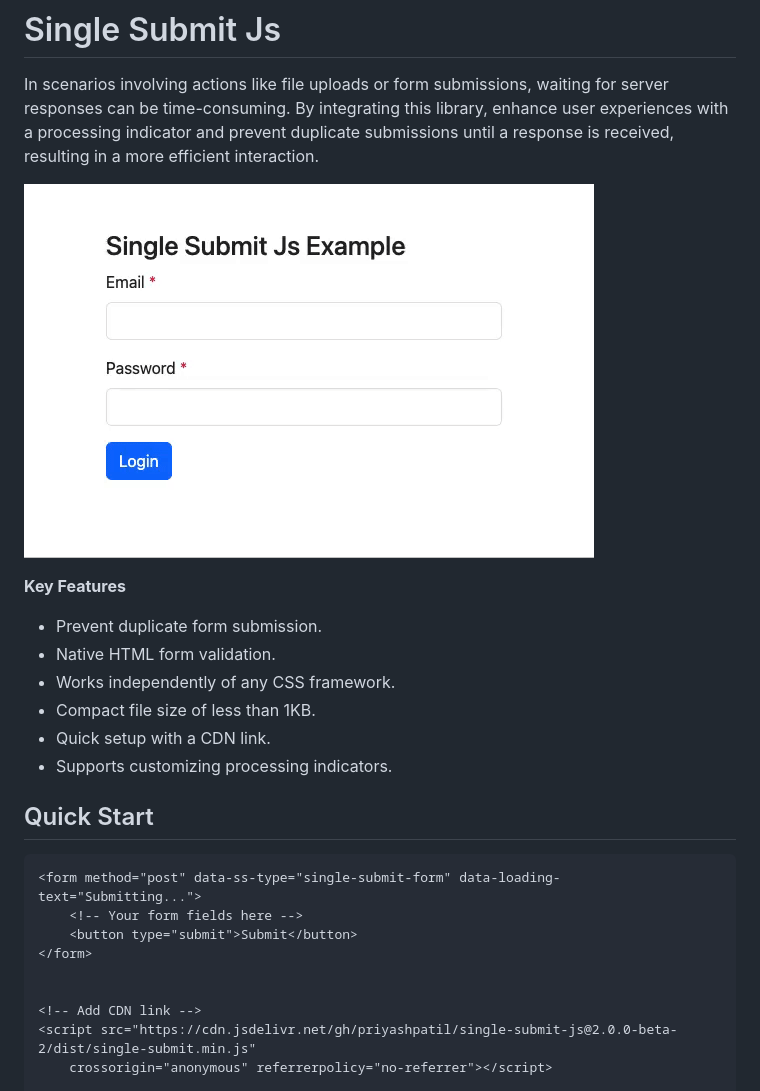
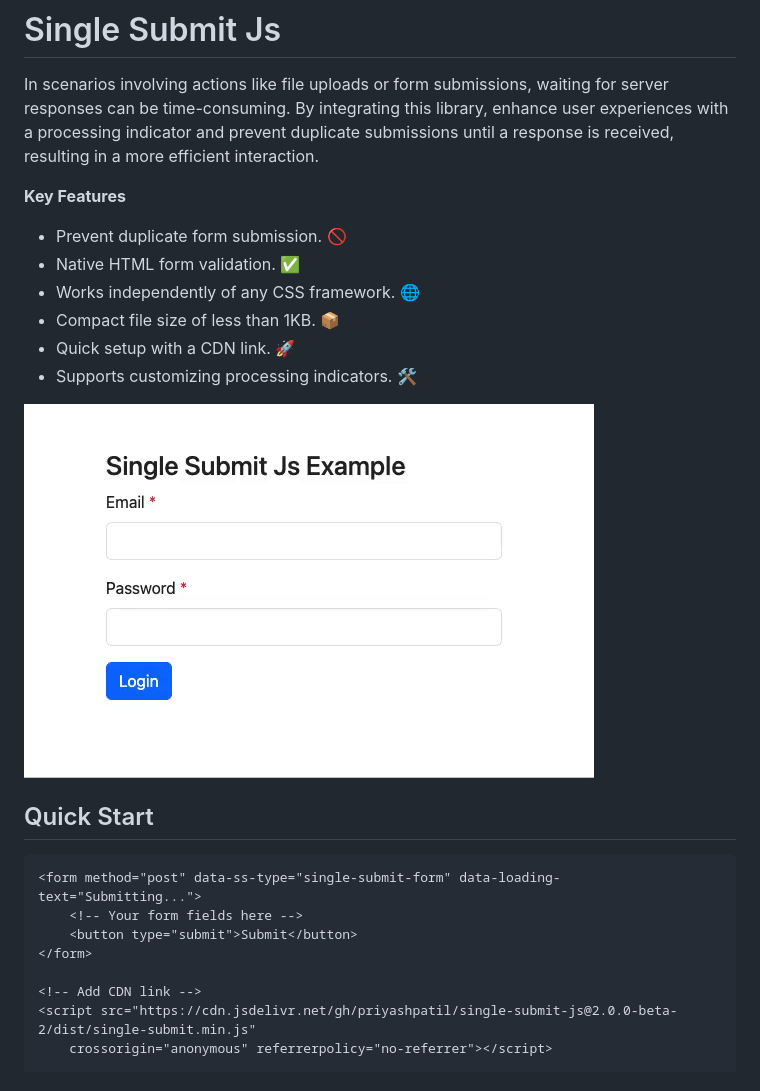
Before and after one commit to priyashpatil/single-submit-js, a Markdown page: README.md, the part around the change. Rendered like a GitHub page.

```diff
--- a/README.md
+++ b/README.md
@@ -4,16 +4,16 @@ In scenarios involving actions like file uploads or form submissions, waiting fo
 time-consuming. By integrating this library, enhance user experiences with a processing indicator and prevent duplicate
 submissions until a response is received, resulting in a more efficient interaction.
 
-![Single Submit Example](marketing/single-submit.gif)
-
 **Key Features**
 
-- Prevent duplicate form submission.
-- Native HTML form validation.
-- Works independently of any CSS framework.
-- Compact file size of less than 1KB.
-- Quick setup with a CDN link.
-- Supports customizing processing indicators.
+- Prevent duplicate form submission. 🚫
+- Native HTML form validation. ✅
+- Works independently of any CSS framework. 🌐
+- Compact file size of less than 1KB. 📦
+- Quick setup with a CDN link. 🚀
+- Supports customizing processing indicators. 🛠️
+
+![Single Submit Example](demo.gif)
 
 ## Quick Start
 
@@ -22,7 +22,6 @@ submissions until a response is received, resulting in a more efficient interact
     <!-- Your form fields here -->
     <button type="submit">Submit</button>
 </form>
-
 
 <!-- Add CDN link -->
 <script src="https://cdn.jsdelivr.net/gh/priyashpatil/single-submit-js@2.0.0-beta-2/dist/single-submit.min.js"
```
Also changed, not shown: demo.gif (renamed from marketing/single-submit.gif).
